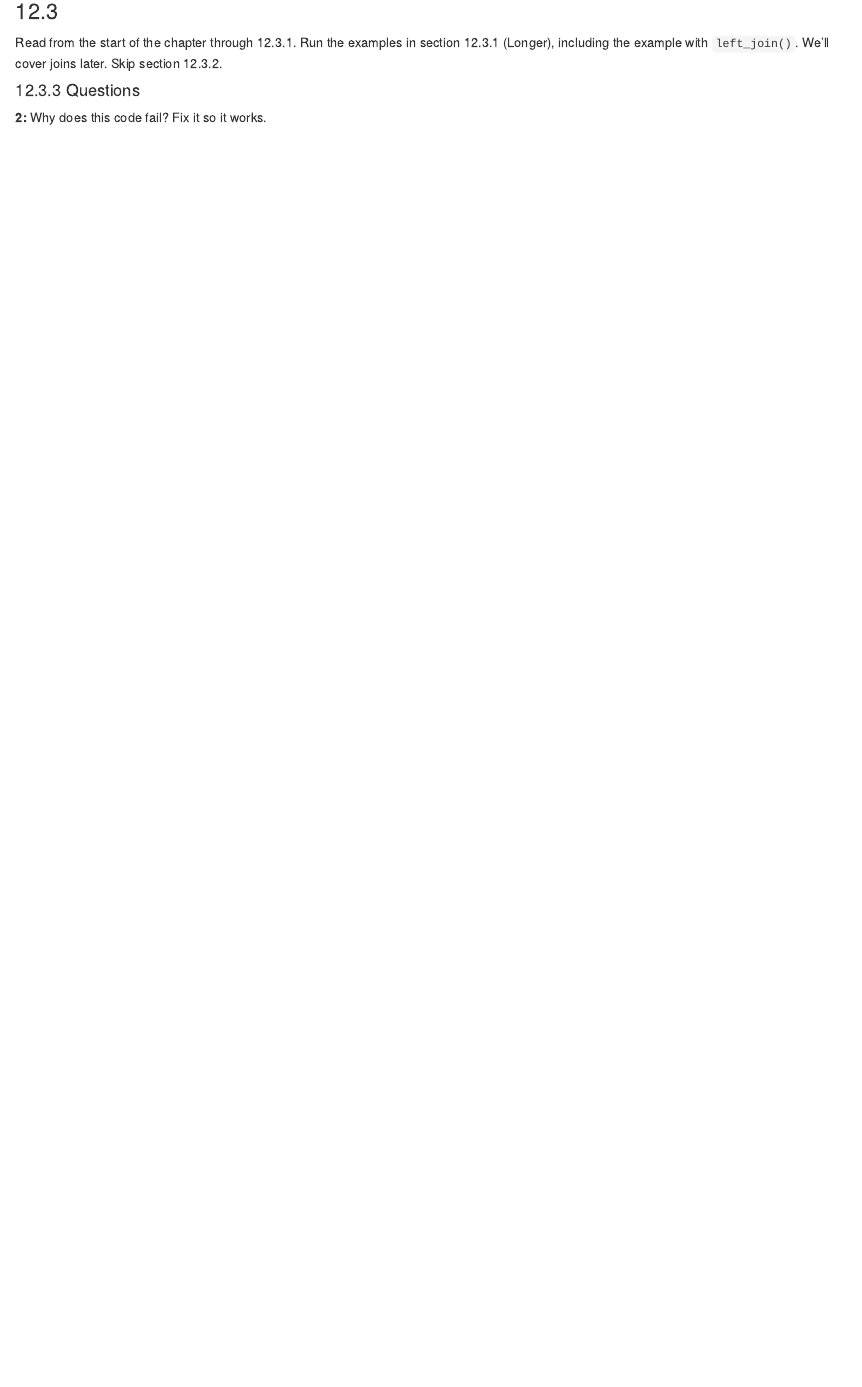
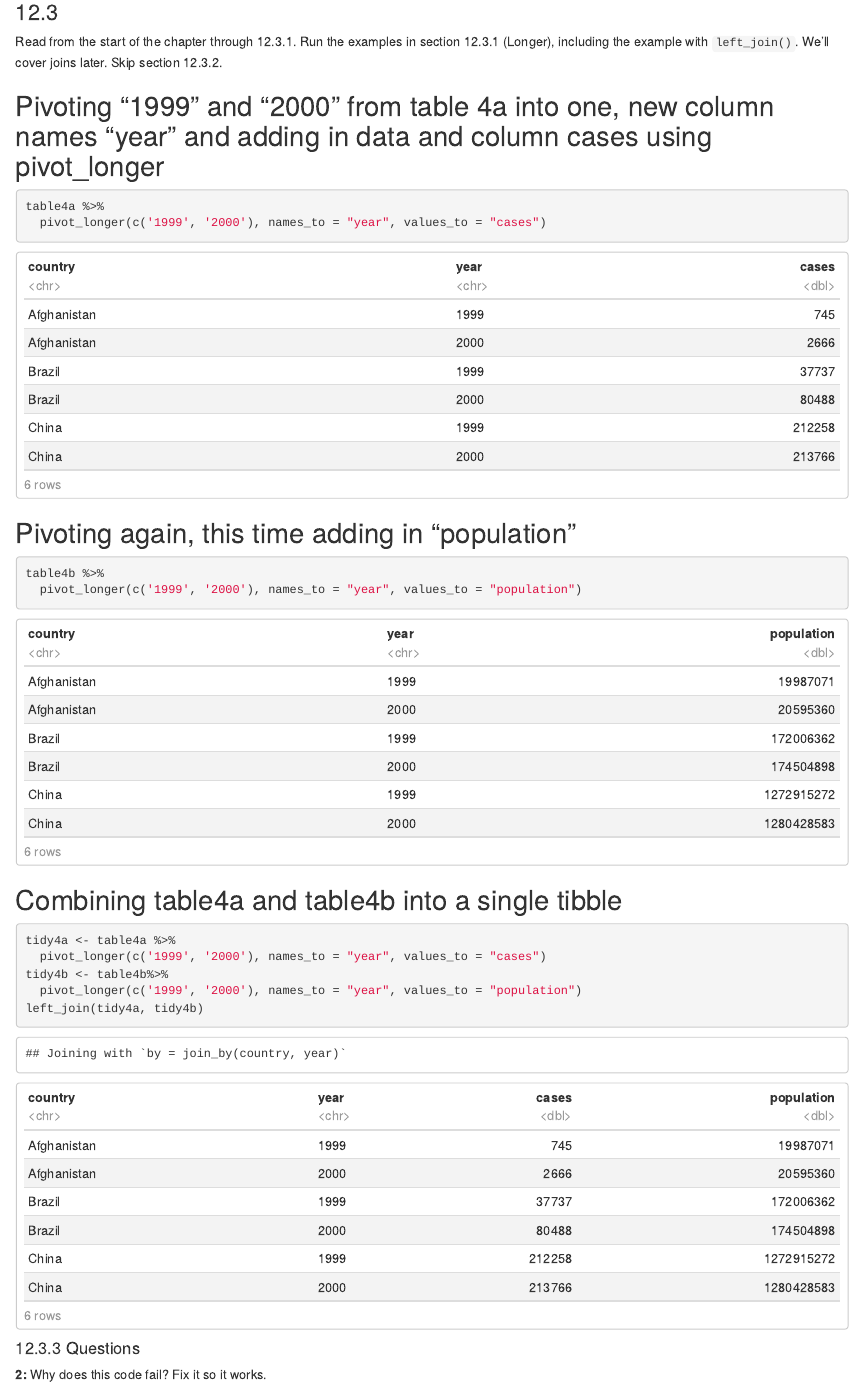
Before and after one commit to RyanDMcAnulty/mcanulty_ryan, an R Markdown document (hw06/mcanulty_hw06.Rmd): the page in a window 1100 px wide, from 12480 px down before the commit and from 12460 px down after it, so that both start at the same text. Rendered offline with R 4.5, knitr and Pandoc, with nearby package versions; code that draws random numbers runs with fixed seeds of ours; some code elsewhere in the file could not run offline.

Commit message:
Finished Chapter 12.

````diff
--- a/hw06/mcanulty_hw06.Rmd
+++ b/hw06/mcanulty_hw06.Rmd
@@ -293,6 +292,27 @@ You do not have to run any of the examples in this section.
 
 Read from the start of the chapter through 12.3.1. Run the examples in section 12.3.1 (Longer), including the example with `left_join()`. We'll cover joins later. Skip section 12.3.2.
 
+## Pivoting "1999" and "2000" from table 4a into one, new column names "year" and adding in data and column cases using pivot_longer
+```{r}
+table4a %>%
+  pivot_longer(c('1999', '2000'), names_to = "year", values_to = "cases")
+```
+
+## Pivoting again, this time adding in "population"
+```{r}
+table4b %>%
+  pivot_longer(c('1999', '2000'), names_to = "year", values_to = "population")
+```
+
+## Combining table4a and table4b into a single tibble
+```{r}
+tidy4a <- table4a %>%
+  pivot_longer(c('1999', '2000'), names_to = "year", values_to = "cases")
+tidy4b <- table4b%>%
+  pivot_longer(c('1999', '2000'), names_to = "year", values_to = "population")
+left_join(tidy4a, tidy4b)
+```
+
 #### 12.3.3 Questions
 
 **2:** Why does this code fail? Fix it so it works.
````
Also changed, not shown: hw06/mcanulty_hw06.html (added), hw06/mcanulty_hw06.Rmd (10 more changed lines).
